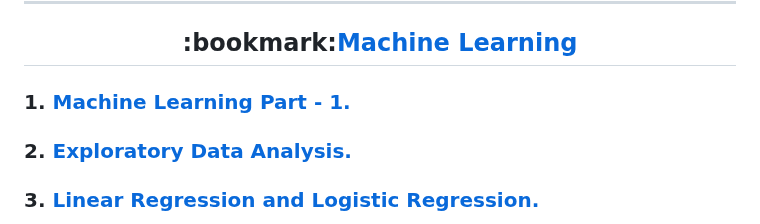
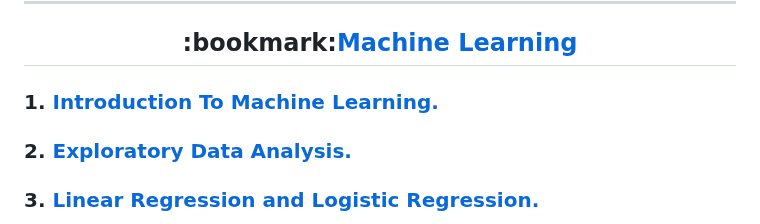
Before and after one commit to DarshanRokkad/Data_Science, a Markdown page: README.md, the part around the change. Rendered like a GitHub page.

```diff
--- a/README.md
+++ b/README.md
@@ -45,7 +45,7 @@
   :bookmark:<a href="https://github.com/DarshanRokkad/Data_Science/tree/master/04_Machine_Learning">Machine Learning</a>
 </h2>
 
-### 1. [Machine Learning Part - 1.](https://github.com/DarshanRokkad/Data_Science/tree/master/04_Machine_Learning/Week_13_Machine_Learning_Part_1)
+### 1. [Introduction To Machine Learning.](https://github.com/DarshanRokkad/Data_Science/tree/master/04_Machine_Learning/Week_13_Machine_Learning_Part_1)
 ### 2. [Exploratory Data Analysis.](https://github.com/DarshanRokkad/Data_Science/tree/master/04_Machine_Learning/Week_14_Exploratory_Data_Analysis)
 ### 3. [Linear Regression and Logistic Regression.](https://github.com/DarshanRokkad/Data_Science/tree/master/04_Machine_Learning/Week_15_Linear_and_Logistic_Regression)
 
```
